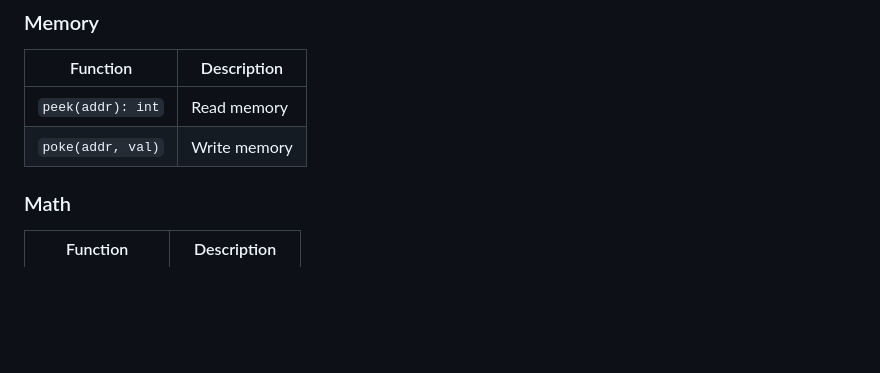
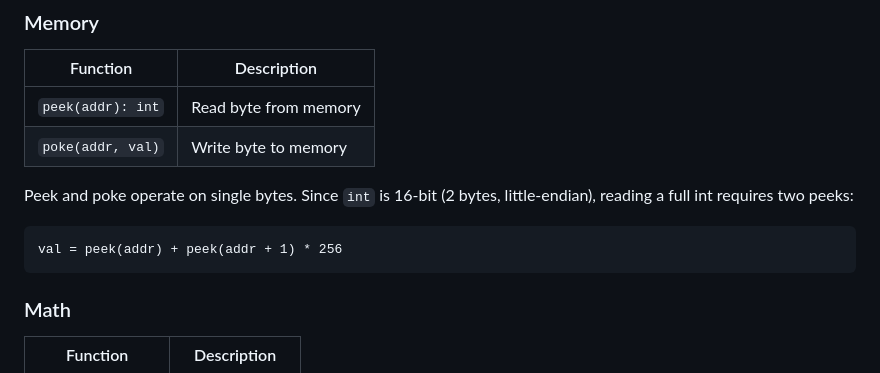
Before and after one commit to gabrielbosio/monokrom, a Markdown page: LANGUAGE.md, the part around the change. Drawn GitHub-style; blank space fills up the shorter version.

Commit message:
Document peek/poke byte-level behavior in language reference

````diff
--- a/LANGUAGE.md
+++ b/LANGUAGE.md
@@ -214,8 +214,14 @@ Button mapping:
 
 | Function | Description |
 |----------|-------------|
-| `peek(addr): int` | Read memory |
-| `poke(addr, val)` | Write memory |
+| `peek(addr): int` | Read byte from memory |
+| `poke(addr, val)` | Write byte to memory |
+
+Peek and poke operate on single bytes. Since `int` is 16-bit (2 bytes, little-endian), reading a full int requires two peeks:
+
+```
+val = peek(addr) + peek(addr + 1) * 256
+```
 
 ### Math
 
````
